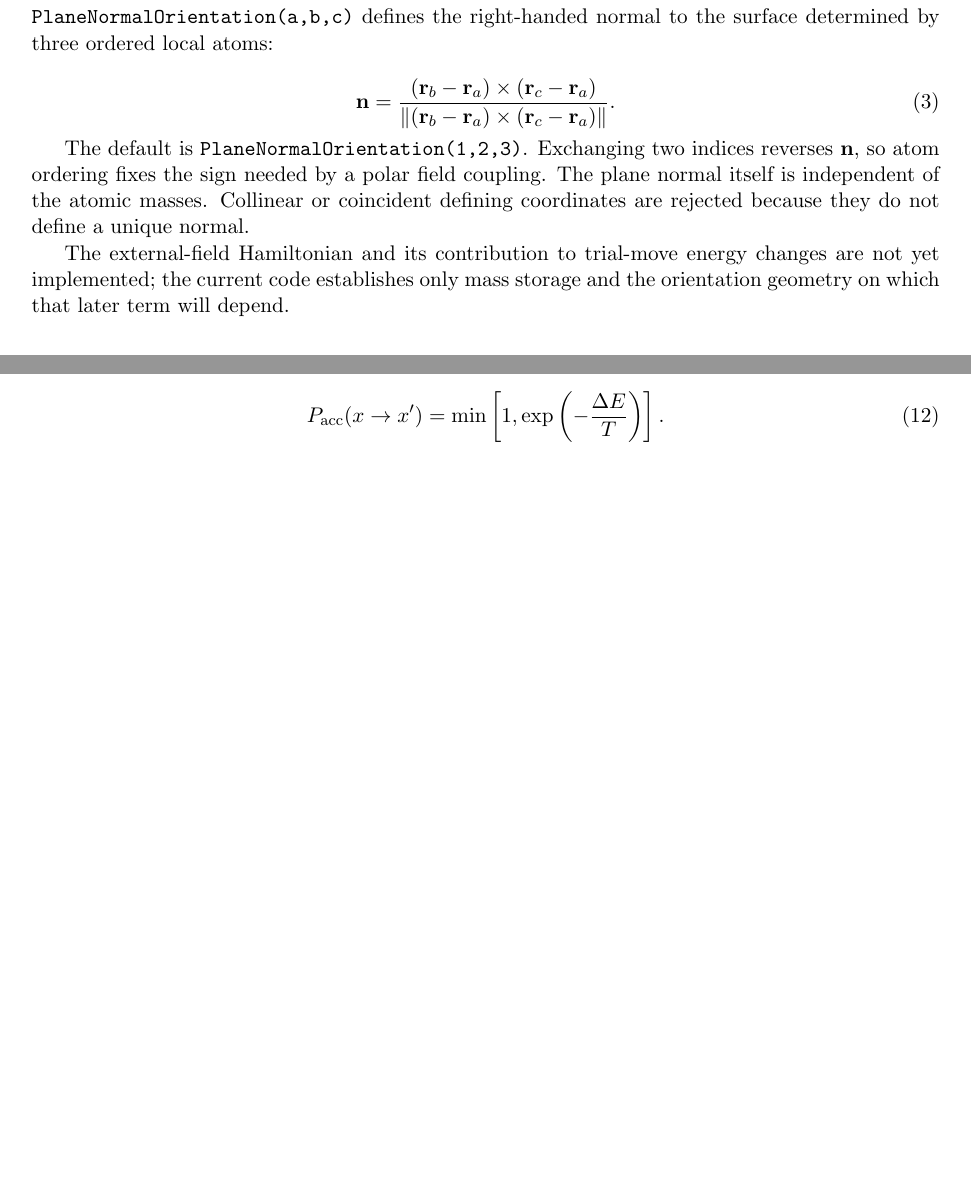
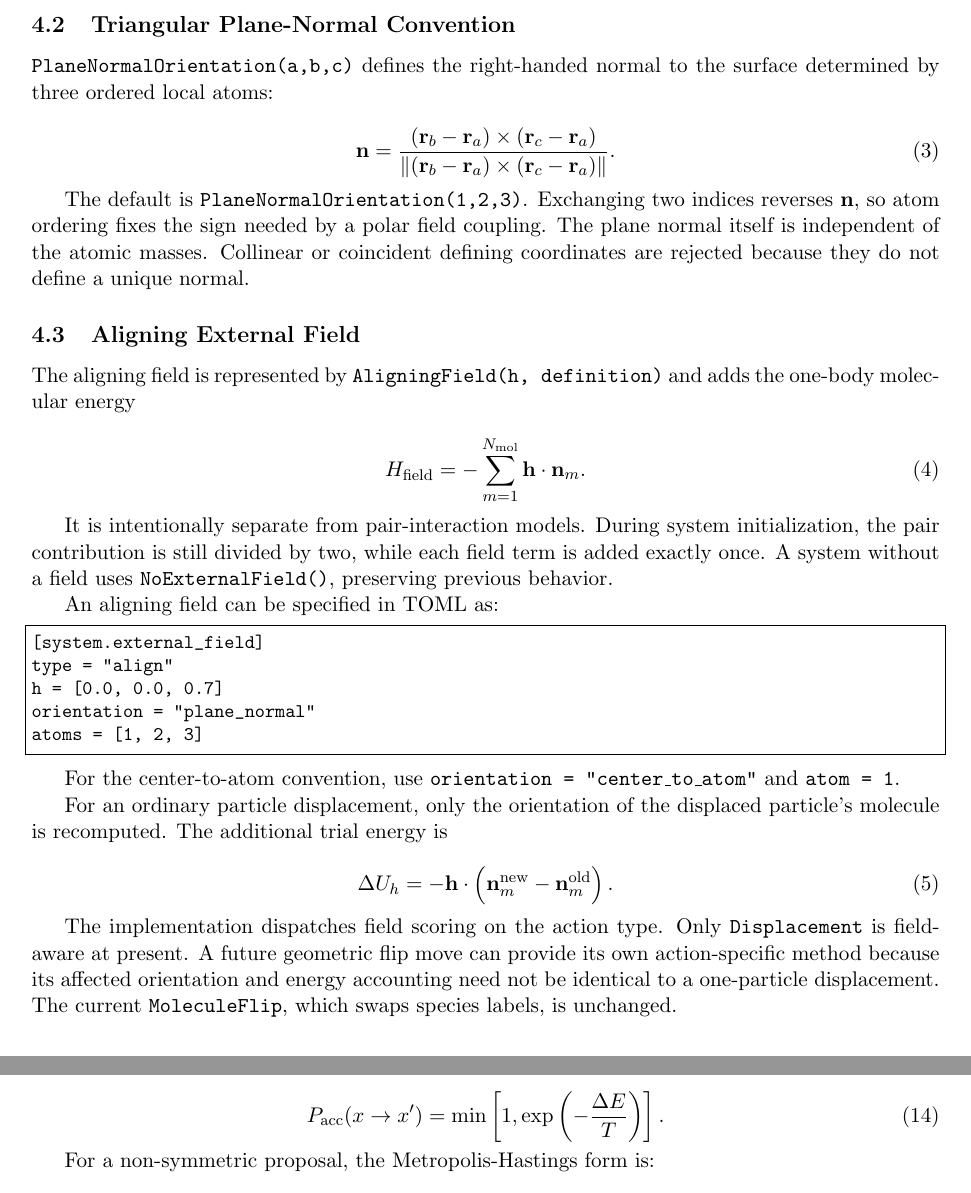
Before and after one commit to TheDisorderedOrganization/ParticlesMC, a LaTeX document (notes/particlesmc_architecture_moves_energy.tex): two parts of pages 4 and 8 of 9 before the commit and two parts of pages 4 and 9 of 9 after it, joined at a grey line, cut at the place of the change, the shorter picture padded with empty space. Compiled offline with pdfLaTeX.

Commit message:
Add molecular aligning external field

```diff
--- a/notes/particlesmc_architecture_moves_energy.tex
+++ b/notes/particlesmc_architecture_moves_energy.tex
@@ -249,9 +249,50 @@ coupling. The plane normal itself is independent of the atomic masses. Collinear
 or coincident defining coordinates are rejected because they do not define a
 unique normal.
 
-The external-field Hamiltonian and its contribution to trial-move energy
-changes are not yet implemented; the current code establishes only mass storage
-and the orientation geometry on which that later term will depend.
+\subsection{Aligning External Field}
+
+The aligning field is represented by \texttt{AligningField(h, definition)} and
+adds the one-body molecular energy
+
+\begin{equation}
+H_{\mathrm{field}}
+=
+-\sum_{m=1}^{N_{\mathrm{mol}}}\mathbf h\cdot\mathbf n_m.
+\end{equation}
+
+It is intentionally separate from pair-interaction models. During system
+initialization, the pair contribution is still divided by two, while each field
+term is added exactly once. A system without a field uses
+\texttt{NoExternalField()}, preserving previous behavior.
+
+An aligning field can be specified in TOML as:
+
+\begin{lstlisting}
+[system.external_field]
+type = "align"
+h = [0.0, 0.0, 0.7]
+orientation = "plane_normal"
+atoms = [1, 2, 3]
+\end{lstlisting}
+
+For the center-to-atom convention, use
+\texttt{orientation = "center\_to\_atom"} and \texttt{atom = 1}.
+
+For an ordinary particle displacement, only the orientation of the displaced
+particle's molecule is recomputed. The additional trial energy is
+
+\begin{equation}
+\Delta U_h
+=
+-\mathbf h\cdot
+\left(\mathbf n_m^{\mathrm{new}}-\mathbf n_m^{\mathrm{old}}\right).
+\end{equation}
+
+The implementation dispatches field scoring on the action type. Only
+\texttt{Displacement} is field-aware at present. A future geometric flip move
+can provide its own action-specific method because its affected orientation and
+energy accounting need not be identical to a one-particle displacement. The
+current \texttt{MoleculeFlip}, which swaps species labels, is unchanged.
 
 \section{Interaction Models and Hamiltonians}
 
```
Also changed, not shown: examples/ortho-terphenyl/5-single-molecule-field-test/alignment-vs-field.csv (added, +6 -0 lines), examples/ortho-terphenyl/5-single-molecule-field-test/README.md (added), 8 other files.
